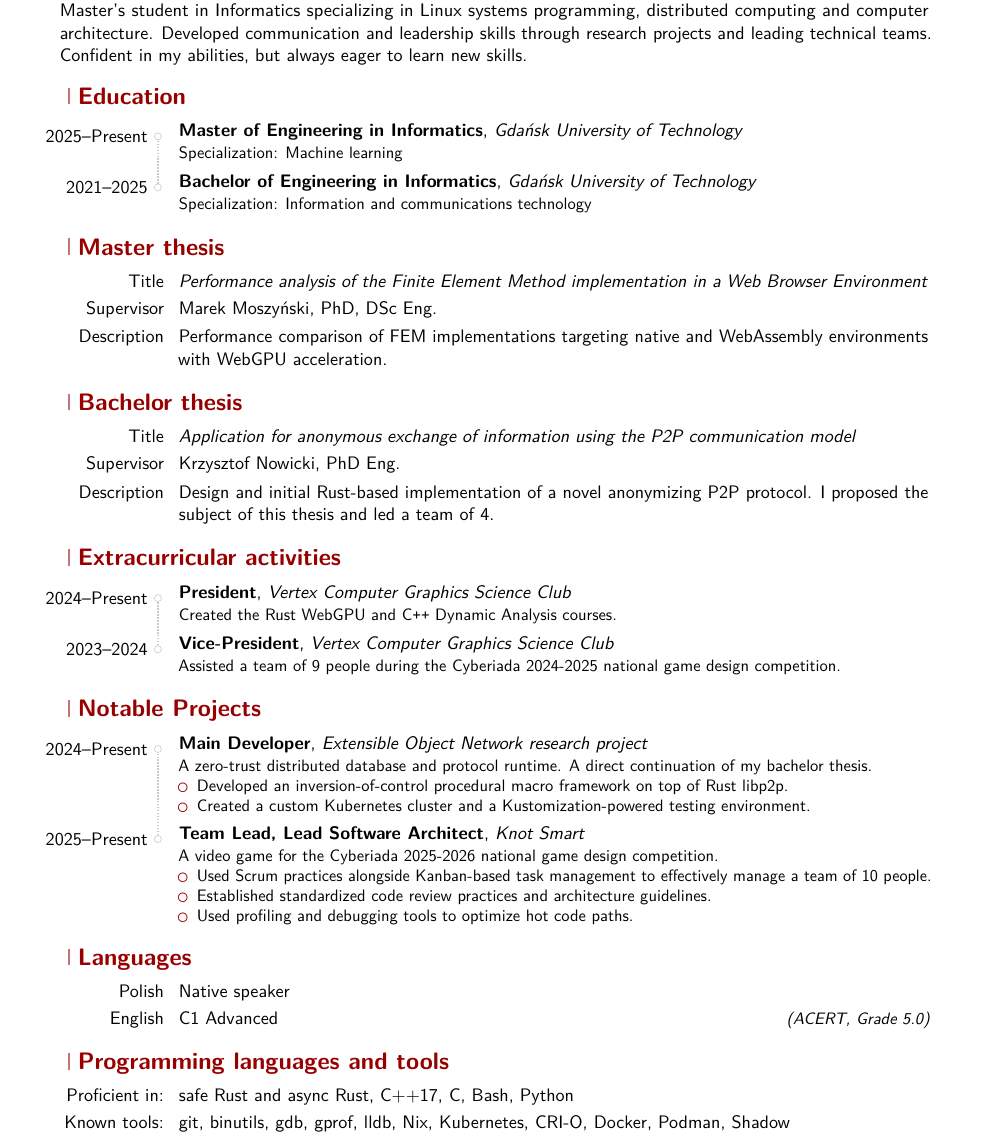
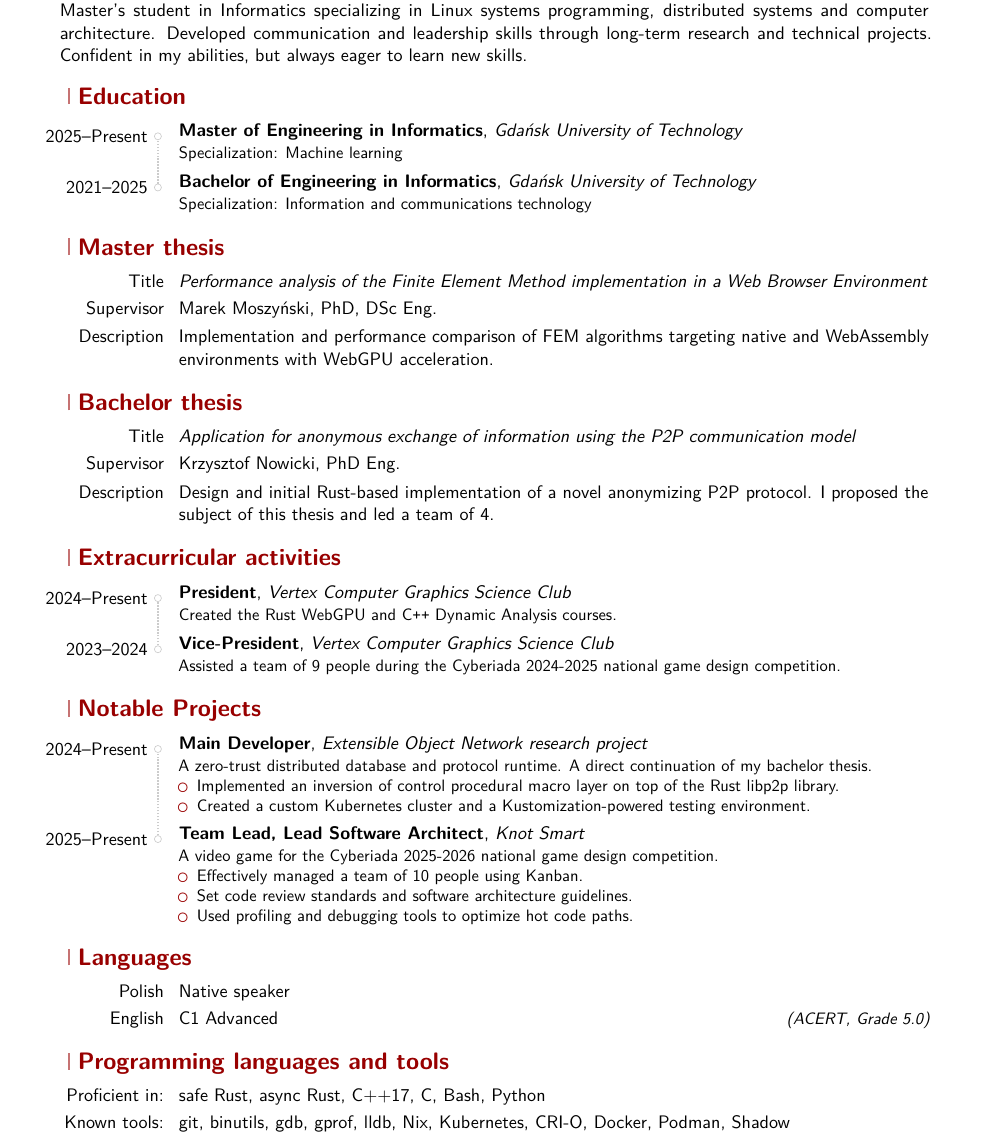
Before and after one commit to szymon-zadworny/resume, a LaTeX CV (resume.tex): part of the page, cut so that both start at the same text. Compiled offline with pdfLaTeX.

Commit message:
Change wording

```diff
--- a/resume.tex
+++ b/resume.tex
@@ -42,7 +42,7 @@
 \makecvtitle
 
 \section{Summary}
-Master's student in Informatics specializing in Linux systems programming, distributed computing and computer architecture. Developed communication and leadership skills through research projects and leading technical teams. Confident in my abilities, but always eager to learn new skills.
+Master's student in Informatics specializing in Linux systems programming, distributed systems and computer architecture. Developed communication and leadership skills through long-term research and technical projects. Confident in my abilities, but always eager to learn new skills.
 
 
 \section{Education}
@@ -52,7 +52,7 @@ Master's student in Informatics specializing in Linux systems programming, distr
 \section{Master thesis}
 \cvitem{Title}{\emph{Performance analysis of the Finite Element Method implementation in a Web Browser Environment}}
 \cvitem{Supervisor}{Marek Moszyński, PhD, DSc Eng.}
-\cvitem{Description}{Performance comparison of FEM implementations targeting native and WebAssembly environments with WebGPU acceleration.}
+\cvitem{Description}{Implementation and performance comparison of FEM algorithms targeting native and WebAssembly environments with WebGPU acceleration.}
 
 \section{Bachelor thesis}
 \cvitem{Title}{\emph{Application for anonymous exchange of information using the P2P communication model}}
@@ -66,14 +66,14 @@ Master's student in Informatics specializing in Linux systems programming, distr
 \section{Notable Projects}
 \cventry{2024--Present}{Main Developer}{Extensible Object Network research project}{}{}{A zero-trust distributed database and protocol runtime. A direct continuation of my bachelor thesis.{}
 \begin{itemize}
-\item Developed an inversion-of-control procedural macro framework on top of Rust libp2p.
+\item Implemented an inversion of control procedural macro layer on top of the Rust libp2p library.
 \item Created a custom Kubernetes cluster and a Kustomization-powered testing environment.
 \end{itemize}}
 
 \cventry{2025--Present}{Team Lead, Lead Software Architect}{Knot Smart}{}{}{A video game for the Cyberiada 2025-2026 national game design competition.{}
 \begin{itemize}
-\item Used Scrum practices alongside Kanban-based task management to effectively manage a team of 10 people.
-\item Established standardized code review practices and architecture guidelines.
+\item Effectively managed a team of 10 people using Kanban.
+\item Set code review standards and software architecture guidelines.
 \item Used profiling and debugging tools to optimize hot code paths.
 \end{itemize}}
 
@@ -82,6 +82,6 @@ Master's student in Informatics specializing in Linux systems programming, distr
 \cvitemwithcomment{English}{C1 Advanced}{(ACERT, Grade 5.0)}
 
 \section{Programming languages and tools}
-\cvitem{Proficient in:}{safe Rust and async Rust, C++17, C, Bash, Python}
+\cvitem{Proficient in:}{safe Rust, async Rust, C++17, C, Bash, Python}
 \cvitem{Known tools:}{git, binutils, gdb, gprof, lldb, Nix, Kubernetes, CRI-O, Docker, Podman, Shadow}
 \end{document}
```
Also changed, not shown: resume.pdf.
